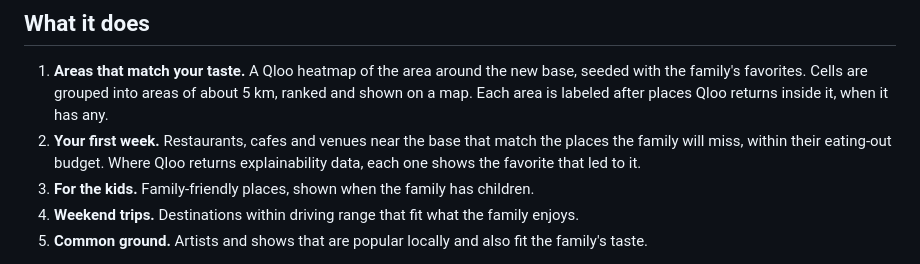
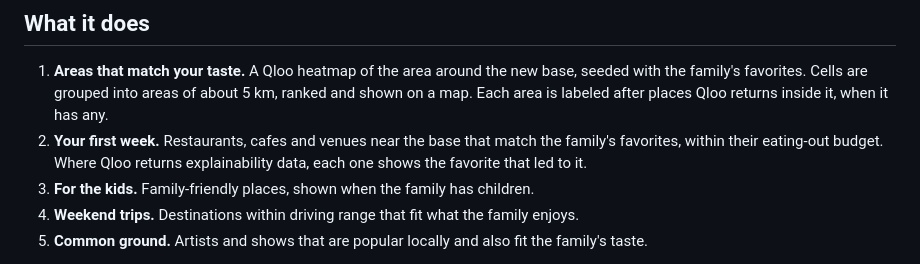
Before and after one commit to scrollashlab/pcs-neighborhood-match, a Markdown page: README.md, the part around the change. Drawn GitHub-style.

Commit message:
README: first-week places match the family's favorites
The first-week query uses every kept favorite, not only the places.

```diff
--- a/README.md
+++ b/README.md
@@ -17,9 +17,9 @@ Fayetteville, near Fort Bragg, draw people with the same tastes.
 1. **Areas that match your taste.** A Qloo heatmap of the area around the new base, seeded with the
    family's favorites. Cells are grouped into areas of about 5 km, ranked and shown on a map. Each
    area is labeled after places Qloo returns inside it, when it has any.
-2. **Your first week.** Restaurants, cafes and venues near the base that match the places the family
-   will miss, within their eating-out budget. Where Qloo returns explainability data, each one shows
-   the favorite that led to it.
+2. **Your first week.** Restaurants, cafes and venues near the base that match the family's favorites,
+   within their eating-out budget. Where Qloo returns explainability data, each one shows the favorite
+   that led to it.
 3. **For the kids.** Family-friendly places, shown when the family has children.
 4. **Weekend trips.** Destinations within driving range that fit what the family enjoys.
 5. **Common ground.** Artists and shows that are popular locally and also fit the family's taste.
```
